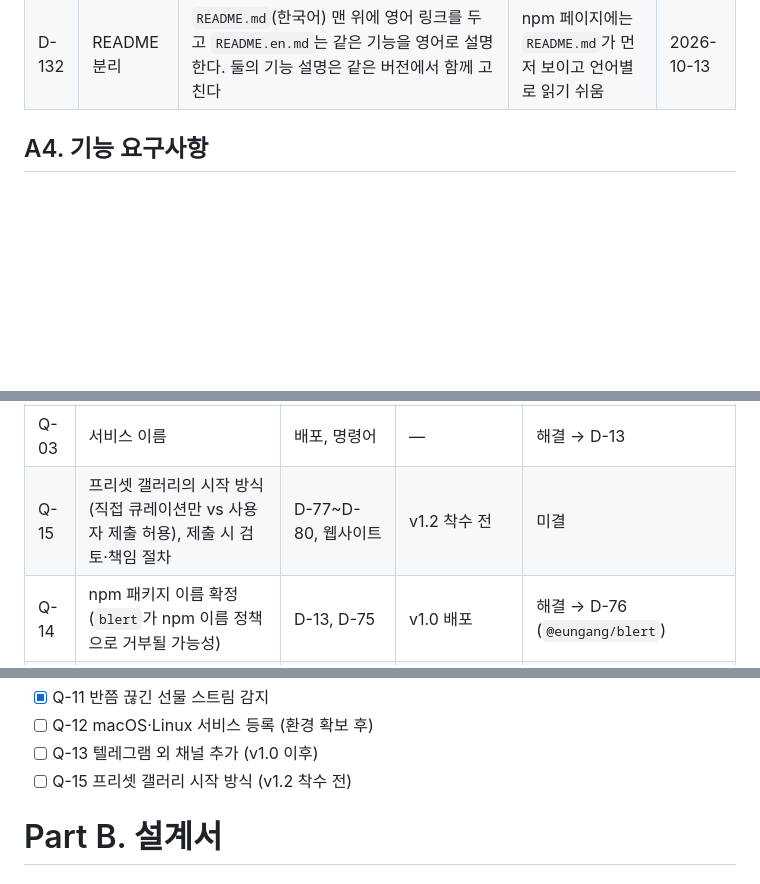
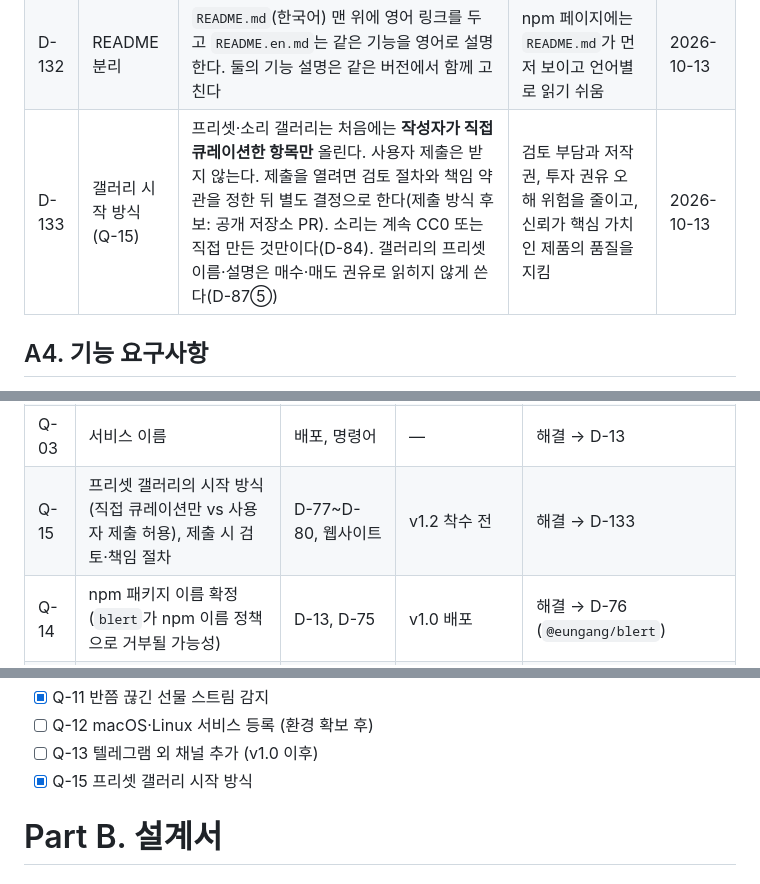
Before and after one commit to eungangkim/Blert, a Markdown page: docs/blert-spec.md, 3 parts joined by grey strips. Drawn GitHub-style; blank space fills up the shorter version.

Commit message:
docs(spec): 갤러리는 직접 큐레이션으로 시작 (Q-15 해결, D-133)
Co-Authored-By: Claude Sonnet 5.5 <noreply@anthropic.com>

```diff
--- a/docs/blert-spec.md
+++ b/docs/blert-spec.md
@@ -231,6 +231,7 @@ Sep 30, 2026 · @김은강
 | D-130 | 시각·숫자 표기 | 현재 표기를 유지한다: 시각은 24시간제 `HH:MM`, 숫자는 `en-US` 형식이다 | 언어와 무관하게 읽을 수 있고 변경 범위를 줄임 | 2026-10-13 |
 | D-131 | 설정 파일의 언어 값 | `config.json`의 `language`가 가질 수 있는 값을 `ko`에서 `ko`·`en`으로 넓힌다. `schemaVersion`은 올리지 않는다(D-100 방식). 옛 버전이 `en`을 읽으면 한국어로 동작한다 | 마이그레이션이 필요 없는 호환 변경 | 2026-10-13 |
 | D-132 | README 분리 | `README.md`(한국어) 맨 위에 영어 링크를 두고 `README.en.md`는 같은 기능을 영어로 설명한다. 둘의 기능 설명은 같은 버전에서 함께 고친다 | npm 페이지에는 `README.md`가 먼저 보이고 언어별로 읽기 쉬움 | 2026-10-13 |
+| D-133 | 갤러리 시작 방식 (Q-15) | 프리셋·소리 갤러리는 처음에는 **작성자가 직접 큐레이션한 항목만** 올린다. 사용자 제출은 받지 않는다. 제출을 열려면 검토 절차와 책임 약관을 정한 뒤 별도 결정으로 한다(제출 방식 후보: 공개 저장소 PR). 소리는 계속 CC0 또는 직접 만든 것만이다(D-84). 갤러리의 프리셋 이름·설명은 매수·매도 권유로 읽히지 않게 쓴다(D-87⑤) | 검토 부담과 저작권, 투자 권유 오해 위험을 줄이고, 신뢰가 핵심 가치인 제품의 품질을 지킴 | 2026-10-13 |
 
 ## A4. 기능 요구사항
 
@@ -363,7 +364,7 @@ Sep 30, 2026 · @김은강
 | Q-01 | 읽기 전용 키로 선물 계정·포지션 조회가 되는가 | D-03, FR-ACC-03, FR-ALERT-05 | v0.3 착수 전 | 해결 → D-53 (실서버 읽기 전용 키로 `positionRisk`, `listenKey` 확인) |
 | Q-02 | 키 타입 | B5, B6 | — | 해결 → D-16 |
 | Q-03 | 서비스 이름 | 배포, 명령어 | — | 해결 → D-13 |
-| Q-15 | 프리셋 갤러리의 시작 방식(직접 큐레이션만 vs 사용자 제출 허용), 제출 시 검토·책임 절차 | D-77~D-80, 웹사이트 | v1.2 착수 전 | 미결 |
+| Q-15 | 프리셋 갤러리의 시작 방식(직접 큐레이션만 vs 사용자 제출 허용), 제출 시 검토·책임 절차 | D-77~D-80, 웹사이트 | v1.2 착수 전 | 해결 → D-133 |
 | Q-14 | npm 패키지 이름 확정 (`blert`가 npm 이름 정책으로 거부될 가능성) | D-13, D-75 | v1.0 배포 | 해결 → D-76 (`@eungang/blert`) |
 | Q-04 | TypeScript 여부 | 전체 코드 | — | 해결 → D-12 |
 | Q-05 | 기본 프리셋 구성 | FR-PRE-02 | — | 해결 → D-23 |
@@ -383,7 +384,7 @@ Sep 30, 2026 · @김은강
 - [x] Q-11 반쯤 끊긴 선물 스트림 감지
 - [ ] Q-12 macOS·Linux 서비스 등록 (환경 확보 후)
 - [ ] Q-13 텔레그램 외 채널 추가 (v1.0 이후)
-- [ ] Q-15 프리셋 갤러리 시작 방식 (v1.2 착수 전)
+- [x] Q-15 프리셋 갤러리 시작 방식
 
 # Part B. 설계서
 
```
